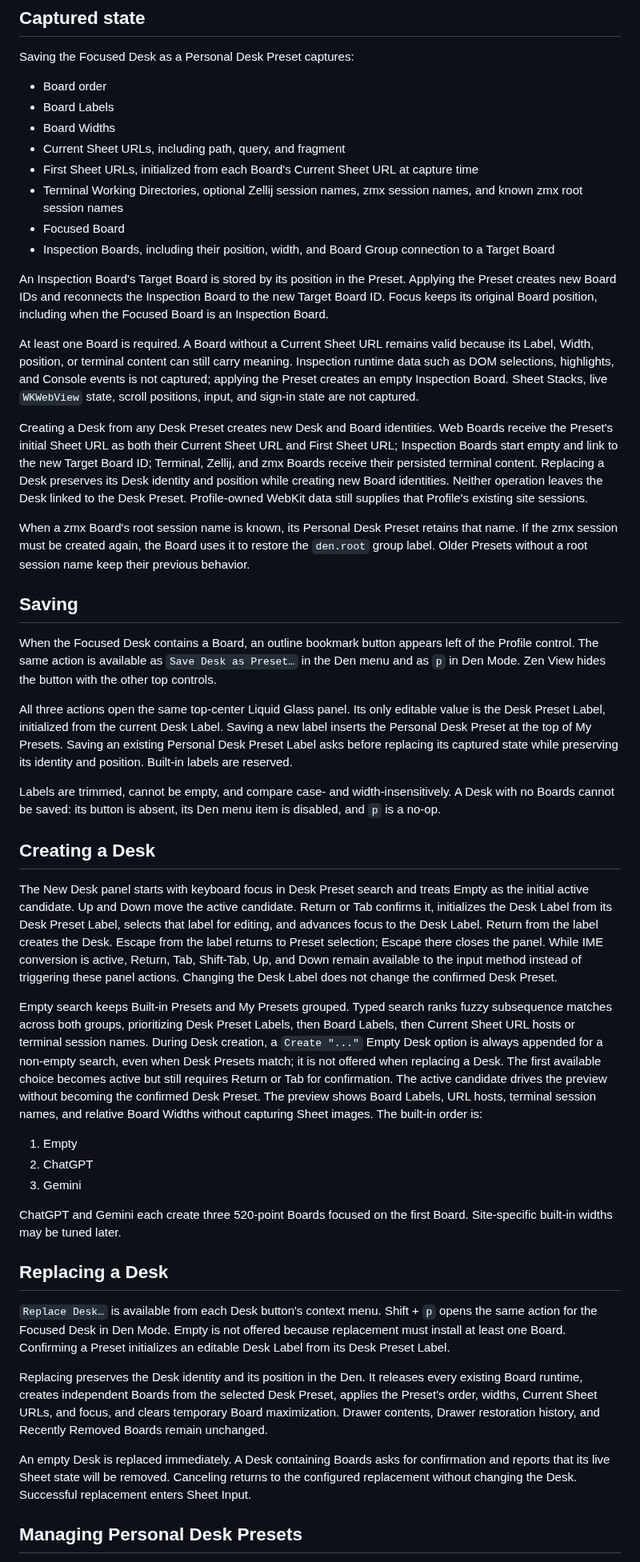
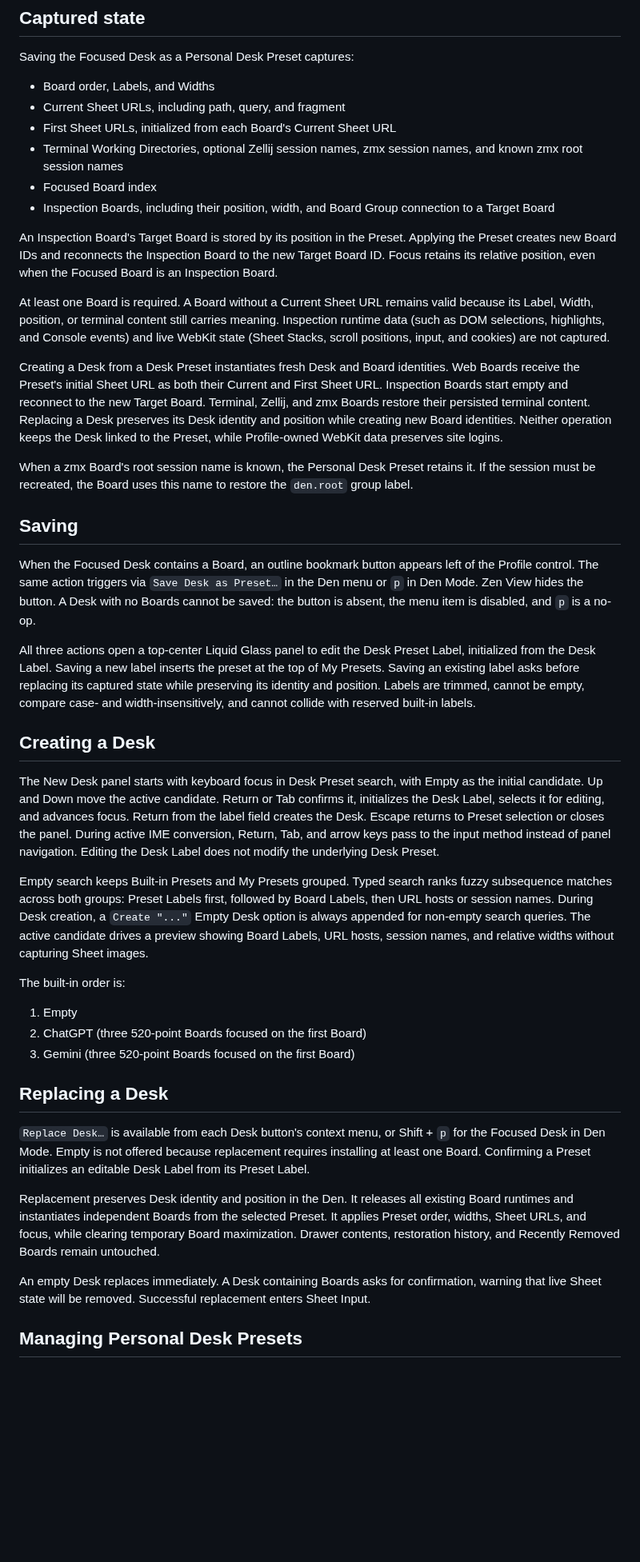
Before and after one commit to nekonata-team/den-browser, a Markdown page: docs/desk-presets.md, the part around one of its changes. Shown at 80% size. GitHub-like rendering; blank space fills up the shorter version.

```diff
--- a/docs/desk-presets.md
+++ b/docs/desk-presets.md
@@ -6,50 +6,77 @@ Desk Presets provide reusable starting arrangements for repeated work and bookma
 
 Saving the Focused Desk as a Personal Desk Preset captures:
 
-- Board order
-- Board Labels
-- Board Widths
+- Board order, Labels, and Widths
 - Current Sheet URLs, including path, query, and fragment
-- First Sheet URLs, initialized from each Board's Current Sheet URL at capture time
+- First Sheet URLs, initialized from each Board's Current Sheet URL
 - Terminal Working Directories, optional Zellij session names, zmx session names, and known zmx root session names
-- Focused Board
+- Focused Board index
 - Inspection Boards, including their position, width, and Board Group connection to a Target Board
 
-An Inspection Board's Target Board is stored by its position in the Preset. Applying the Preset creates new Board IDs and reconnects the Inspection Board to the new Target Board ID. Focus keeps its original Board position, including when the Focused Board is an Inspection Board.
+An Inspection Board's Target Board is stored by its position in the Preset.
+Applying the Preset creates new Board IDs and reconnects the Inspection Board to the new Target Board ID.
+Focus retains its relative position, even when the Focused Board is an Inspection Board.
 
-At least one Board is required. A Board without a Current Sheet URL remains valid because its Label, Width, position, or terminal content can still carry meaning. Inspection runtime data such as DOM selections, highlights, and Console events is not captured; applying the Preset creates an empty Inspection Board. Sheet Stacks, live `WKWebView` state, scroll positions, input, and sign-in state are not captured.
+At least one Board is required.
+A Board without a Current Sheet URL remains valid because its Label, Width, position, or terminal content still carries meaning.
+Inspection runtime data (such as DOM selections, highlights, and Console events) and live WebKit state (Sheet Stacks, scroll positions, input, and cookies) are not captured.
 
-Creating a Desk from any Desk Preset creates new Desk and Board identities. Web Boards receive the Preset's initial Sheet URL as both their Current Sheet URL and First Sheet URL; Inspection Boards start empty and link to the new Target Board ID; Terminal, Zellij, and zmx Boards receive their persisted terminal content. Replacing a Desk preserves its Desk identity and position while creating new Board identities. Neither operation leaves the Desk linked to the Desk Preset. Profile-owned WebKit data still supplies that Profile's existing site sessions.
+Creating a Desk from a Desk Preset instantiates fresh Desk and Board identities.
+Web Boards receive the Preset's initial Sheet URL as both their Current and First Sheet URL.
+Inspection Boards start empty and reconnect to the new Target Board.
+Terminal, Zellij, and zmx Boards restore their persisted terminal content.
+Replacing a Desk preserves its Desk identity and position while creating new Board identities.
+Neither operation keeps the Desk linked to the Preset, while Profile-owned WebKit data preserves site logins.
 
-When a zmx Board's root session name is known, its Personal Desk Preset retains that name. If the zmx session must be created again, the Board uses it to restore the `den.root` group label. Older Presets without a root session name keep their previous behavior.
+When a zmx Board's root session name is known, the Personal Desk Preset retains it.
+If the session must be recreated, the Board uses this name to restore the `den.root` group label.
 
 ## Saving
 
-When the Focused Desk contains a Board, an outline bookmark button appears left of the Profile control. The same action is available as `Save Desk as Preset…` in the Den menu and as `p` in Den Mode. Zen View hides the button with the other top controls.
+When the Focused Desk contains a Board, an outline bookmark button appears left of the Profile control.
+The same action triggers via `Save Desk as Preset…` in the Den menu or `p` in Den Mode.
+Zen View hides the button.
+A Desk with no Boards cannot be saved: the button is absent, the menu item is disabled, and `p` is a no-op.
 
-All three actions open the same top-center Liquid Glass panel. Its only editable value is the Desk Preset Label, initialized from the current Desk Label. Saving a new label inserts the Personal Desk Preset at the top of My Presets. Saving an existing Personal Desk Preset Label asks before replacing its captured state while preserving its identity and position. Built-in labels are reserved.
-
-Labels are trimmed, cannot be empty, and compare case- and width-insensitively. A Desk with no Boards cannot be saved: its button is absent, its Den menu item is disabled, and `p` is a no-op.
+All three actions open a top-center Liquid Glass panel to edit the Desk Preset Label, initialized from the Desk Label.
+Saving a new label inserts the preset at the top of My Presets.
+Saving an existing label asks before replacing its captured state while preserving its identity and position.
+Labels are trimmed, cannot be empty, compare case- and width-insensitively, and cannot collide with reserved built-in labels.
 
 ## Creating a Desk
 
-The New Desk panel starts with keyboard focus in Desk Preset search and treats Empty as the initial active candidate. Up and Down move the active candidate. Return or Tab confirms it, initializes the Desk Label from its Desk Preset Label, selects that label for editing, and advances focus to the Desk Label. Return from the label creates the Desk. Escape from the label returns to Preset selection; Escape there closes the panel. While IME conversion is active, Return, Tab, Shift-Tab, Up, and Down remain available to the input method instead of triggering these panel actions. Changing the Desk Label does not change the confirmed Desk Preset.
+The New Desk panel starts with keyboard focus in Desk Preset search, with Empty as the initial candidate.
+Up and Down move the active candidate.
+Return or Tab confirms it, initializes the Desk Label, selects it for editing, and advances focus.
+Return from the label field creates the Desk.
+Escape returns to Preset selection or closes the panel.
+During active IME conversion, Return, Tab, and arrow keys pass to the input method instead of panel navigation.
+Editing the Desk Label does not modify the underlying Desk Preset.
 
-Empty search keeps Built-in Presets and My Presets grouped. Typed search ranks fuzzy subsequence matches across both groups, prioritizing Desk Preset Labels, then Board Labels, then Current Sheet URL hosts or terminal session names. During Desk creation, a `Create "..."` Empty Desk option is always appended for a non-empty search, even when Desk Presets match; it is not offered when replacing a Desk. The first available choice becomes active but still requires Return or Tab for confirmation. The active candidate drives the preview without becoming the confirmed Desk Preset. The preview shows Board Labels, URL hosts, terminal session names, and relative Board Widths without capturing Sheet images. The built-in order is:
+Empty search keeps Built-in Presets and My Presets grouped.
+Typed search ranks fuzzy subsequence matches across both groups: Preset Labels first, followed by Board Labels, then URL hosts or session names.
+During Desk creation, a `Create "..."` Empty Desk option is always appended for non-empty search queries.
+The active candidate drives a preview showing Board Labels, URL hosts, session names, and relative widths without capturing Sheet images.
 
+The built-in order is:
 1. Empty
-2. ChatGPT
-3. Gemini
-
-ChatGPT and Gemini each create three 520-point Boards focused on the first Board. Site-specific built-in widths may be tuned later.
+2. ChatGPT (three 520-point Boards focused on the first Board)
+3. Gemini (three 520-point Boards focused on the first Board)
 
 ## Replacing a Desk
 
-`Replace Desk…` is available from each Desk button's context menu. Shift + `p` opens the same action for the Focused Desk in Den Mode. Empty is not offered because replacement must install at least one Board. Confirming a Preset initializes an editable Desk Label from its Desk Preset Label.
+`Replace Desk…` is available from each Desk button's context menu, or Shift + `p` for the Focused Desk in Den Mode.
+Empty is not offered because replacement requires installing at least one Board.
+Confirming a Preset initializes an editable Desk Label from its Preset Label.
 
-Replacing preserves the Desk identity and its position in the Den. It releases every existing Board runtime, creates independent Boards from the selected Desk Preset, applies the Preset's order, widths, Current Sheet URLs, and focus, and clears temporary Board maximization. Drawer contents, Drawer restoration history, and Recently Removed Boards remain unchanged.
+Replacement preserves Desk identity and position in the Den.
+It releases all existing Board runtimes and instantiates independent Boards from the selected Preset.
+It applies Preset order, widths, Sheet URLs, and focus, while clearing temporary Board maximization.
+Drawer contents, restoration history, and Recently Removed Boards remain untouched.
 
-An empty Desk is replaced immediately. A Desk containing Boards asks for confirmation and reports that its live Sheet state will be removed. Canceling returns to the configured replacement without changing the Desk. Successful replacement enters Sheet Input.
+An empty Desk replaces immediately.
+A Desk containing Boards asks for confirmation, warning that live Sheet state will be removed.
+Successful replacement enters Sheet Input.
 
 ## Managing Personal Desk Presets
 
```
Also changed, not shown: other parts of docs/desk-presets.md (+9 -6 lines), docs/persistence.md (+51 -17 lines).
